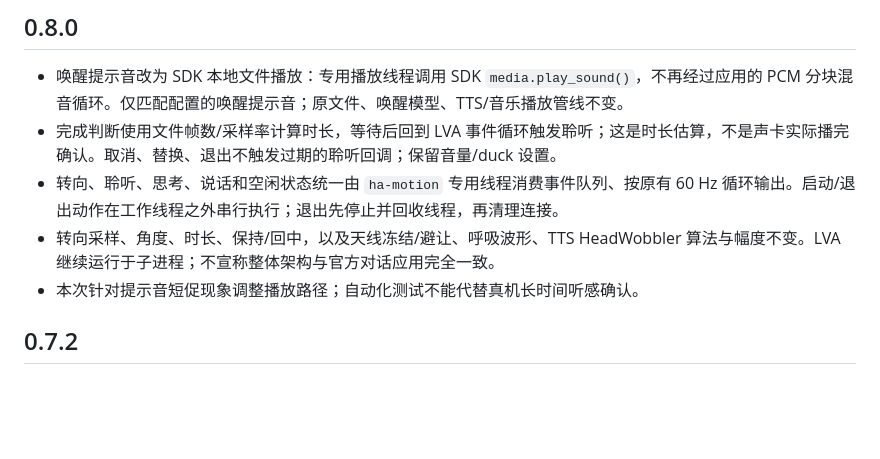
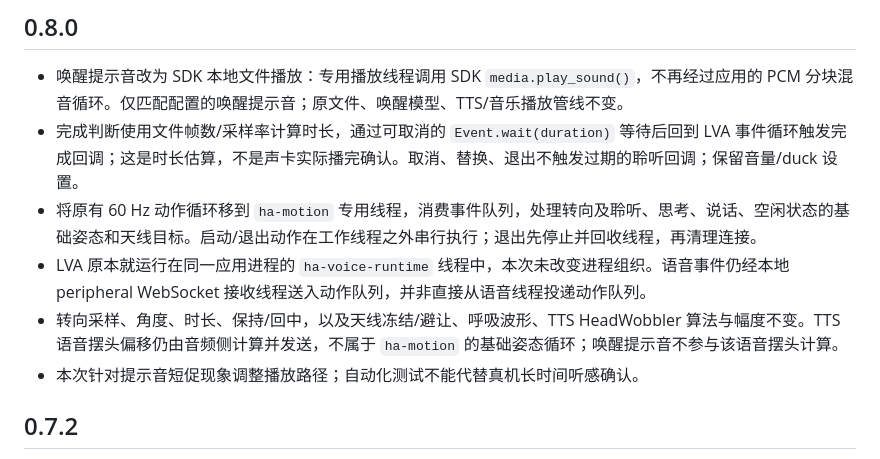
Before and after one commit to cuichaobaobao/reachy_mini_ha_voice, a Markdown page: CHANGELOG.md, the part around the change. Drawn GitHub-style; blank space fills up the shorter version.

Commit message:
Correct 0.8.0 threading and playback documentation

```diff
--- a/CHANGELOG.md
+++ b/CHANGELOG.md
@@ -2,9 +2,10 @@
 
 ## 0.8.0
 - 唤醒提示音改为 SDK 本地文件播放：专用播放线程调用 SDK `media.play_sound()`，不再经过应用的 PCM 分块混音循环。仅匹配配置的唤醒提示音；原文件、唤醒模型、TTS/音乐播放管线不变。
-- 完成判断使用文件帧数/采样率计算时长，等待后回到 LVA 事件循环触发聆听；这是时长估算，不是声卡实际播完确认。取消、替换、退出不触发过期的聆听回调；保留音量/duck 设置。
-- 转向、聆听、思考、说话和空闲状态统一由 `ha-motion` 专用线程消费事件队列、按原有 60 Hz 循环输出。启动/退出动作在工作线程之外串行执行；退出先停止并回收线程，再清理连接。
-- 转向采样、角度、时长、保持/回中，以及天线冻结/避让、呼吸波形、TTS HeadWobbler 算法与幅度不变。LVA 继续运行于子进程；不宣称整体架构与官方对话应用完全一致。
+- 完成判断使用文件帧数/采样率计算时长，通过可取消的 `Event.wait(duration)` 等待后回到 LVA 事件循环触发完成回调；这是时长估算，不是声卡实际播完确认。取消、替换、退出不触发过期的聆听回调；保留音量/duck 设置。
+- 将原有 60 Hz 动作循环移到 `ha-motion` 专用线程，消费事件队列，处理转向及聆听、思考、说话、空闲状态的基础姿态和天线目标。启动/退出动作在工作线程之外串行执行；退出先停止并回收线程，再清理连接。
+- LVA 原本就运行在同一应用进程的 `ha-voice-runtime` 线程中，本次未改变进程组织。语音事件仍经本地 peripheral WebSocket 接收线程送入动作队列，并非直接从语音线程投递动作队列。
+- 转向采样、角度、时长、保持/回中，以及天线冻结/避让、呼吸波形、TTS HeadWobbler 算法与幅度不变。TTS 语音摆头偏移仍由音频侧计算并发送，不属于 `ha-motion` 的基础姿态循环；唤醒提示音不参与该语音摆头计算。
 - 本次针对提示音短促现象调整播放路径；自动化测试不能代替真机长时间听感确认。
 
 ## 0.7.2
```
Also changed, not shown: README.md (+2 -2 lines).
